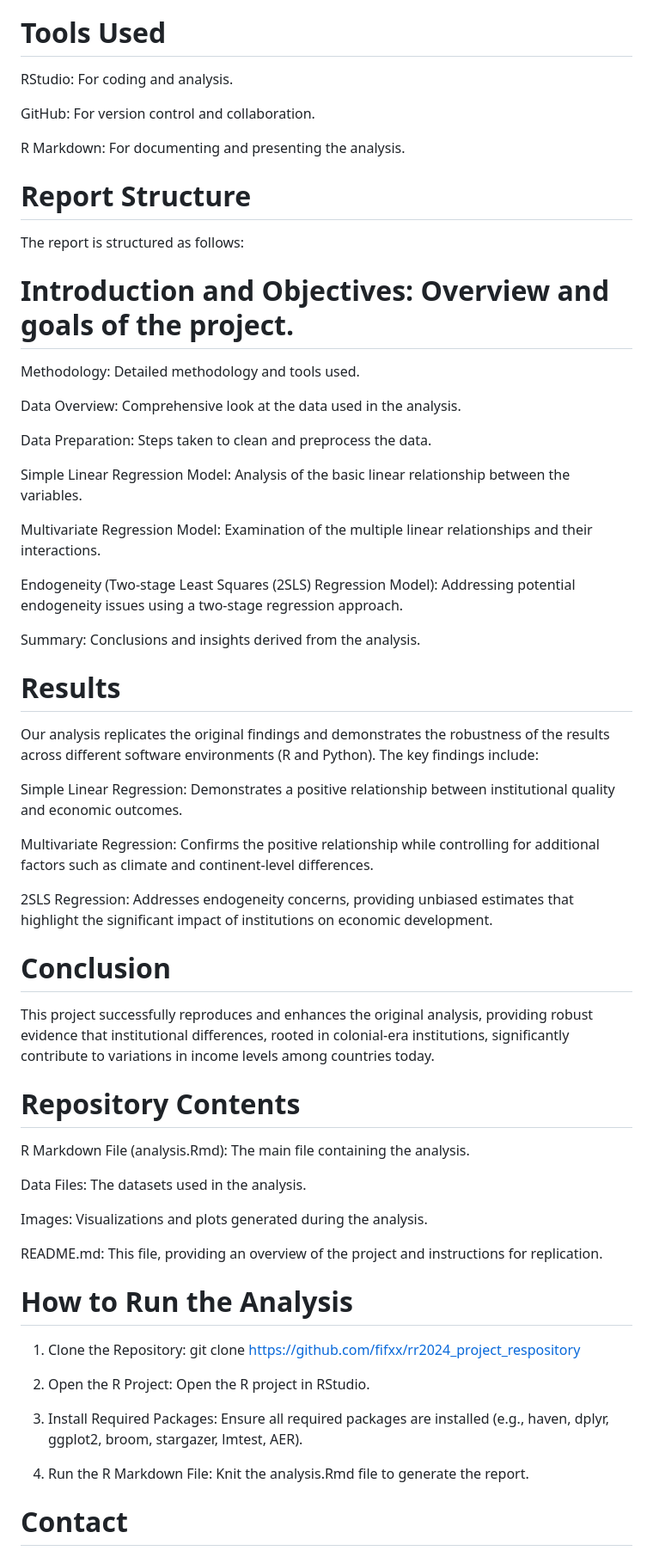
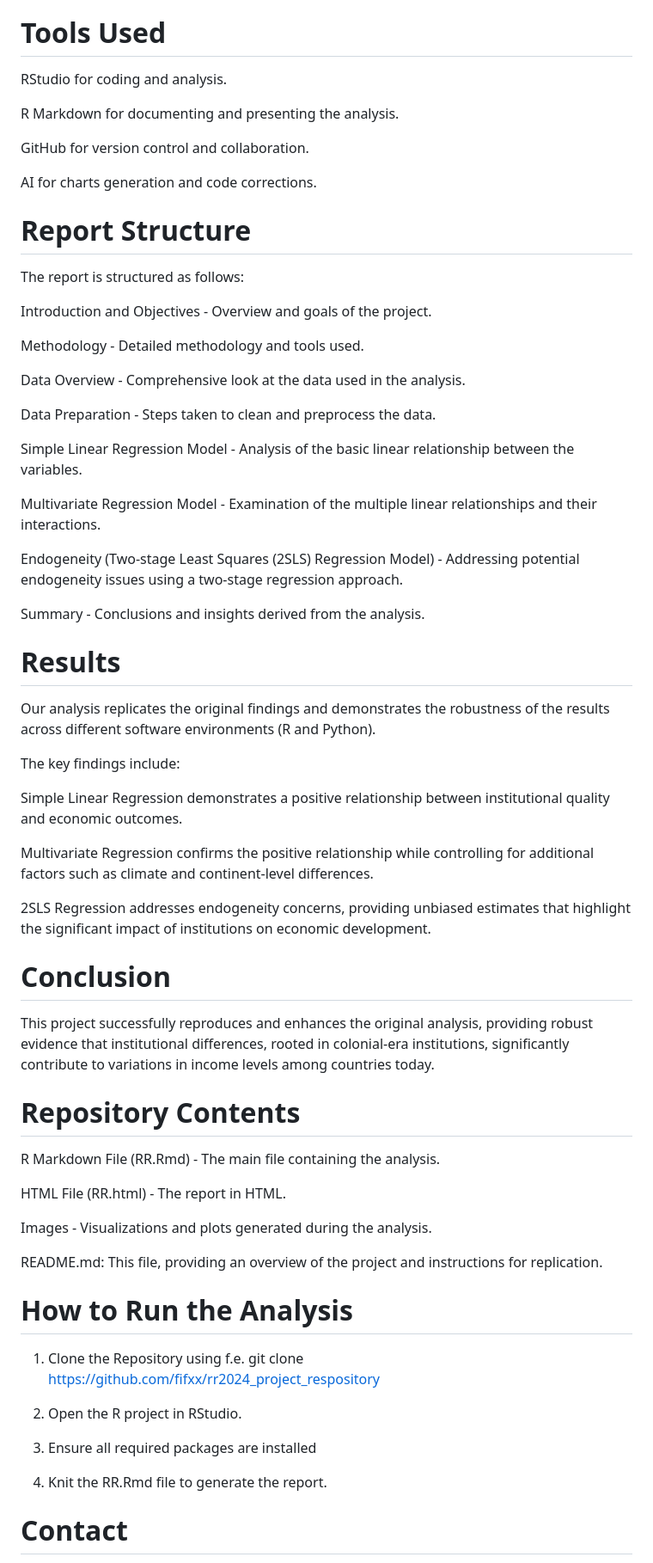
Before and after one commit to fifxx/rr2024_project_respository, a Markdown page: README.md, the part around one of its changes. Shown at 86% size. GitHub-like rendering.

Commit message:
Finishing touches.

```diff
--- a/README.md
+++ b/README.md
@@ -25,59 +23,64 @@ We translated the original Python code to R and performed the analysis using RSt
 The data used in this analysis is sourced directly from the QuantEcon repository, ensuring consistency with the original analysis. It includes key indicators for economic outcomes and institutional differences, such as settler mortality rates, protection against expropriation risk, and GDP per capita.
 
 # Tools Used
-RStudio: For coding and analysis.
+RStudio for coding and analysis.
 
-GitHub: For version control and collaboration.
+R Markdown for documenting and presenting the analysis.
 
-R Markdown: For documenting and presenting the analysis.
+GitHub for version control and collaboration.
+
+AI for charts generation and code corrections.
 
 # Report Structure
 The report is structured as follows:
 
-# Introduction and Objectives: Overview and goals of the project.
-Methodology: Detailed methodology and tools used.
+Introduction and Objectives - Overview and goals of the project.
 
-Data Overview: Comprehensive look at the data used in the analysis.
+Methodology - Detailed methodology and tools used.
 
-Data Preparation: Steps taken to clean and preprocess the data.
+Data Overview - Comprehensive look at the data used in the analysis.
 
-Simple Linear Regression Model: Analysis of the basic linear relationship between the variables.
+Data Preparation - Steps taken to clean and preprocess the data.
 
-Multivariate Regression Model: Examination of the multiple linear relationships and their interactions.
+Simple Linear Regression Model - Analysis of the basic linear relationship between the variables.
 
-Endogeneity (Two-stage Least Squares (2SLS) Regression Model): Addressing potential endogeneity issues using a two-stage regression approach.
+Multivariate Regression Model - Examination of the multiple linear relationships and their interactions.
 
-Summary: Conclusions and insights derived from the analysis.
+Endogeneity (Two-stage Least Squares (2SLS) Regression Model) - Addressing potential endogeneity issues using a two-stage regression approach.
+
+Summary - Conclusions and insights derived from the analysis.
 
 # Results
-Our analysis replicates the original findings and demonstrates the robustness of the results across different software environments (R and Python). The key findings include:
+Our analysis replicates the original findings and demonstrates the robustness of the results across different software environments (R and Python).
 
-Simple Linear Regression: Demonstrates a positive relationship between institutional quality and economic outcomes.
+The key findings include:
 
-Multivariate Regression: Confirms the positive relationship while controlling for additional factors such as climate and continent-level differences.
+Simple Linear Regression demonstrates a positive relationship between institutional quality and economic outcomes.
 
-2SLS Regression: Addresses endogeneity concerns, providing unbiased estimates that highlight the significant impact of institutions on economic development.
+Multivariate Regression confirms the positive relationship while controlling for additional factors such as climate and continent-level differences.
+
+2SLS Regression addresses endogeneity concerns, providing unbiased estimates that highlight the significant impact of institutions on economic development.
 
 # Conclusion
 This project successfully reproduces and enhances the original analysis, providing robust evidence that institutional differences, rooted in colonial-era institutions, significantly contribute to variations in income levels among countries today.
 
 # Repository Contents
-R Markdown File (analysis.Rmd): The main file containing the analysis.
+R Markdown File (RR.Rmd) - The main file containing the analysis.
 
-Data Files: The datasets used in the analysis.
+HTML File (RR.html) - The report in HTML.
 
-Images: Visualizations and plots generated during the analysis.
+Images - Visualizations and plots generated during the analysis.
 
 README.md: This file, providing an overview of the project and instructions for replication.
 
 # How to Run the Analysis
-1) Clone the Repository: git clone <https://github.com/fifxx/rr2024_project_respository>
+1) Clone the Repository using f.e. git clone <https://github.com/fifxx/rr2024_project_respository>
 
-2) Open the R Project: Open the R project in RStudio.
+2) Open the R project in RStudio.
 
-3) Install Required Packages: Ensure all required packages are installed (e.g., haven, dplyr, ggplot2, broom, stargazer, lmtest, AER).
+3) Ensure all required packages are installed
 
-4) Run the R Markdown File: Knit the analysis.Rmd file to generate the report.
+4) Knit the RR.Rmd file to generate the report.
 
 # Contact
 For any questions or clarifications, please contact the authors via their university email addresses.
```
Also changed, not shown: other parts of README.md (+3 -5 lines).
